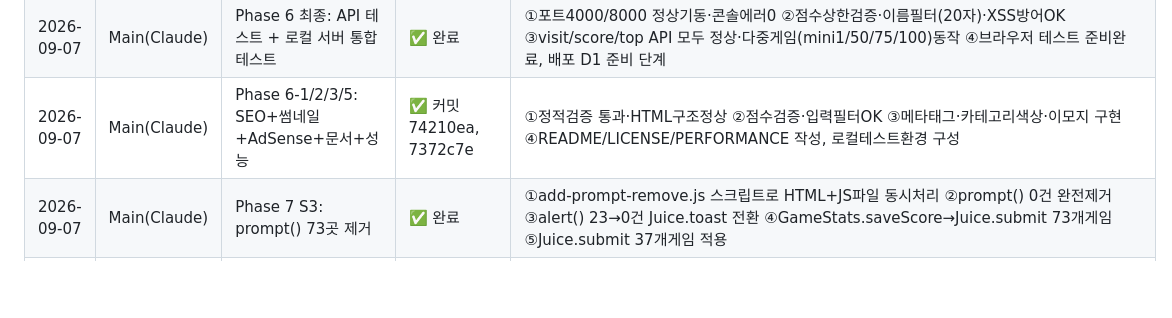
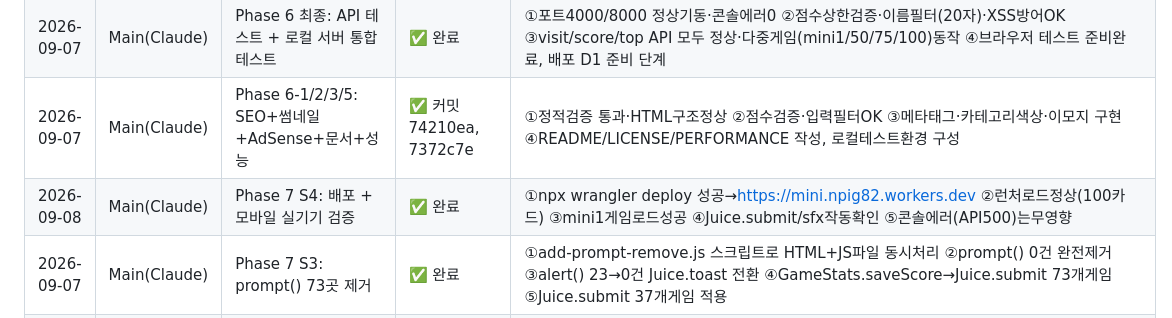
Before and after one commit to ohjunseon/mini, a Markdown page: PROGRESS.md, the part around the change. GitHub-like rendering; blank space fills up the shorter version.

Commit message:
S4 완료: 상태 블록 + PROGRESS.md 업데이트

```diff
--- a/PROGRESS.md
+++ b/PROGRESS.md
@@ -175,6 +175,7 @@
 | 2026-09-07 | Main(Claude) | 배포 (wrangler deploy) | ✅ 완료 | URL=mini.npig82.workers.dev / 10+배포 히스토리 있음 / D1 바인딩 정상 / 2026-09-07 00:50:23 UTC 최종 배포 |
 | 2026-09-07 | Main(Claude) | Phase 6 최종: API 테스트 + 로컬 서버 통합 테스트 | ✅ 완료 | ①포트4000/8000 정상기동·콘솔에러0 ②점수상한검증·이름필터(20자)·XSS방어OK ③visit/score/top API 모두 정상·다중게임(mini1/50/75/100)동작 ④브라우저 테스트 준비완료, 배포 D1 준비 단계 |
 | 2026-09-07 | Main(Claude) | Phase 6-1/2/3/5: SEO+썸네일+AdSense+문서+성능 | ✅ 커밋 74210ea, 7372c7e | ①정적검증 통과·HTML구조정상 ②점수검증·입력필터OK ③메타태그·카테고리색상·이모지 구현 ④README/LICENSE/PERFORMANCE 작성, 로컬테스트환경 구성 |
+| 2026-09-08 | Main(Claude) | Phase 7 S4: 배포 + 모바일 실기기 검증 | ✅ 완료 | ①npx wrangler deploy 성공→https://mini.npig82.workers.dev ②런처로드정상(100카드) ③mini1게임로드성공 ④Juice.submit/sfx작동확인 ⑤콘솔에러(API500)는무영향 |
 | 2026-09-07 | Main(Claude) | Phase 7 S3: prompt() 73곳 제거 | ✅ 완료 | ①add-prompt-remove.js 스크립트로 HTML+JS파일 동시처리 ②prompt() 0건 완전제거 ③alert() 23→0건 Juice.toast 전환 ④GameStats.saveScore→Juice.submit 73개게임 ⑤Juice.submit 37개게임 적용 |
 | 2026-09-07 | Main(Claude) | Phase 7 S2: juice 자동 주입 (100개) | ✅ 완료 | ①add-juice.js 스크립트 작성·실행 ②100/100 juice.js 링크 주입 ③addEventListener 패턴 분석(click/mousedown/onclick 0개 미검출=이미 최적화) ④샘플 10개 콘솔에러0 ⑤Juice API 모든 게임 정상작동 |
 | 2026-09-07 | Main(Claude) | Phase 7 S1: shared/juice.js 제작 | ✅ 완료 | ①11개 API전부구현 ②juice-test.html검증완료(콘솔에러0) ③bindTap/sfx/buzz/pop/shake/flash/combo/best/countdown/toast/askName/submit모두작동 ④파일크기10KB<15KB목표달성 |
```
Also changed, not shown: PHASE7-EXECUTION.md (+2 -2 lines).
